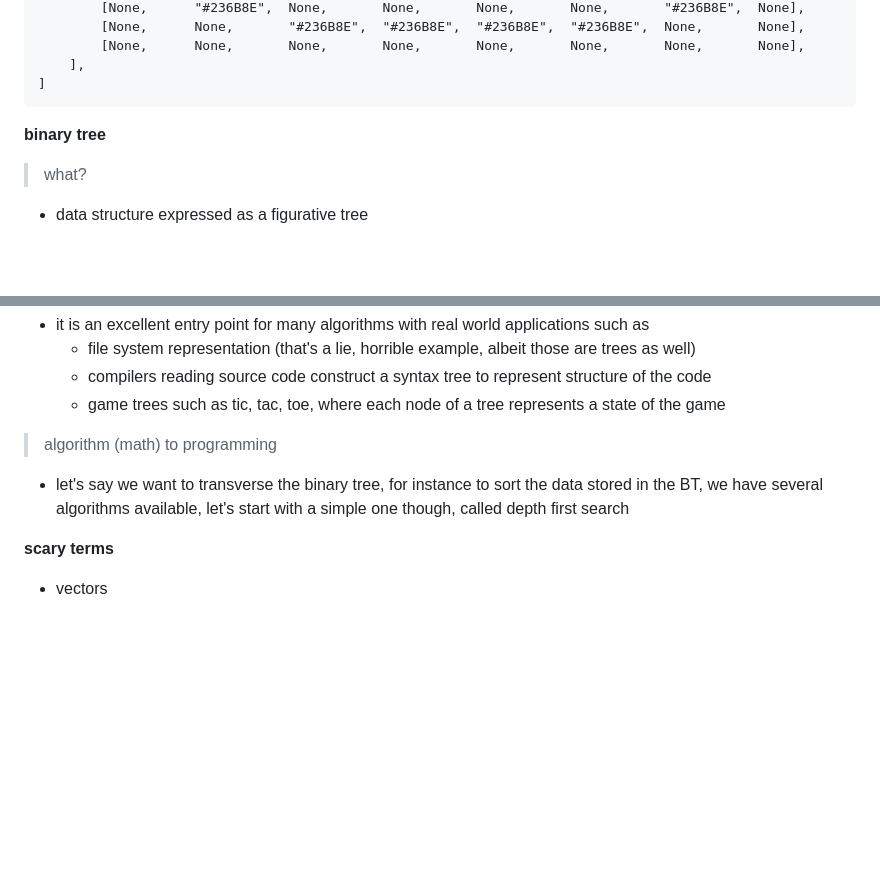
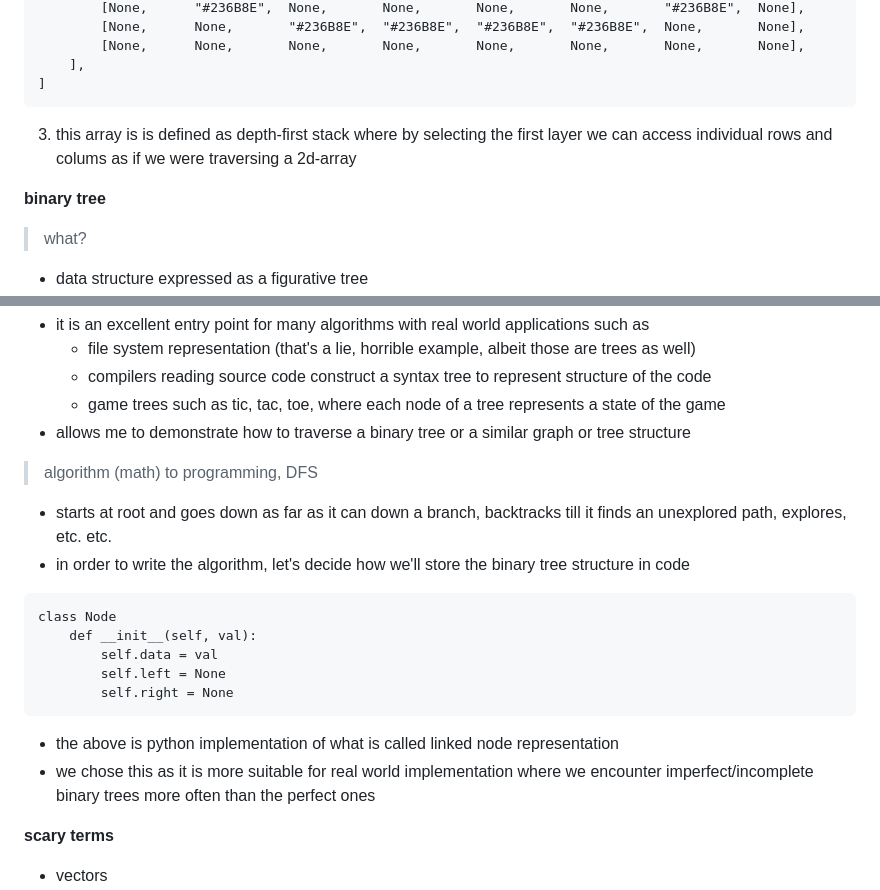
Before and after one commit to honzafojtik/applied-math-workshop, a Markdown page: part-1/math-workshop.md, 2 parts joined by grey strips. Drawn GitHub-style; blank space fills up the shorter version.

Commit message:
wrapping up for the day

````diff
--- a/part-1/math-workshop.md
+++ b/part-1/math-workshop.md
@@ -149,8 +149,10 @@ three_d_arr = [
     ],
 ]
 ```
+3. this array is is defined as depth-first stack where by selecting the first layer we can access individual rows and colums as if we were traversing a 2d-array
 
 **binary tree**
+
 > what?
 
 - data structure expressed as a figurative tree
@@ -177,10 +179,25 @@ three_d_arr = [
     - file system representation (that's a lie, horrible example, albeit those are trees as well)
     - compilers reading source code construct a syntax tree to represent structure of the code
     - game trees such as tic, tac, toe, where each node of a tree represents a state of the game
+- allows me to demonstrate how to traverse a binary tree or a similar graph or tree structure
 
-> algorithm (math) to programming
+> algorithm (math) to programming, DFS
 
-- let's say we want to transverse the binary tree, for instance to sort the data stored in the BT, we have several algorithms available, let's start with a simple one though, called depth first search
+- starts at root and goes down as far as it can down a branch, backtracks till it finds an unexplored path, explores, etc. etc.
+- in order to write the algorithm, let's decide how we'll store the binary tree structure in code
+
+```
+class Node
+    def __init__(self, val):
+        self.data = val
+        self.left = None
+        self.right = None
+```
+
+- the above is python implementation of what is called linked node representation
+- we chose this as it is more suitable for real world implementation where we encounter imperfect/incomplete binary trees more often than the perfect ones
+
+
 
 **scary terms**
 - vectors
````
